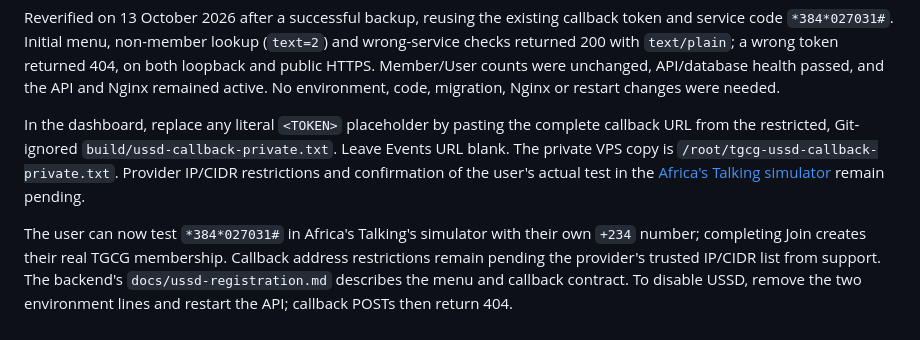
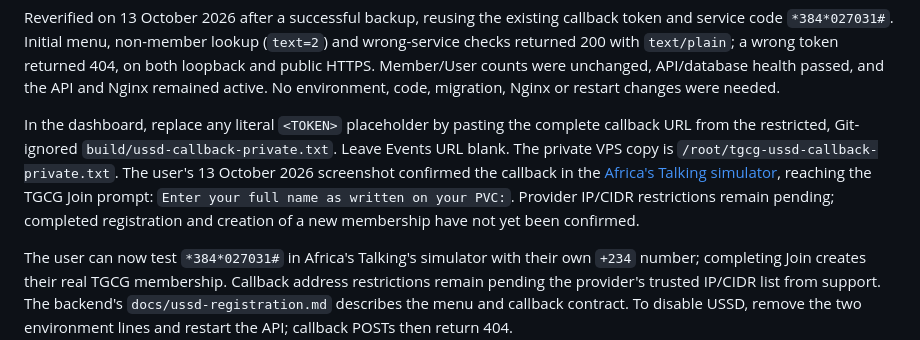
Before and after one commit to Bkzazzau1/TheGameChangerGroup, a Markdown page: docs/vps-deployment.md, the part around the change. Rendered like a GitHub page.

Commit message:
Confirm TGCG USSD callback in Africa Talking simulator

```diff
--- a/docs/vps-deployment.md
+++ b/docs/vps-deployment.md
@@ -147,7 +147,7 @@ Successful screens used `text/plain`. The callback token was absent from newly w
 
 Reverified on 13 October 2026 after a successful backup, reusing the existing callback token and service code `*384*027031#`. Initial menu, non-member lookup (`text=2`) and wrong-service checks returned 200 with `text/plain`; a wrong token returned 404, on both loopback and public HTTPS. Member/User counts were unchanged, API/database health passed, and the API and Nginx remained active. No environment, code, migration, Nginx or restart changes were needed.
 
-In the dashboard, replace any literal `<TOKEN>` placeholder by pasting the complete callback URL from the restricted, Git-ignored `build/ussd-callback-private.txt`. Leave Events URL blank. The private VPS copy is `/root/tgcg-ussd-callback-private.txt`. Provider IP/CIDR restrictions and confirmation of the user's actual test in the [Africa's Talking simulator](https://developers.africastalking.com/simulator) remain pending.
+In the dashboard, replace any literal `<TOKEN>` placeholder by pasting the complete callback URL from the restricted, Git-ignored `build/ussd-callback-private.txt`. Leave Events URL blank. The private VPS copy is `/root/tgcg-ussd-callback-private.txt`. The user's 13 October 2026 screenshot confirmed the callback in the [Africa's Talking simulator](https://developers.africastalking.com/simulator), reaching the TGCG Join prompt: `Enter your full name as written on your PVC:`. Provider IP/CIDR restrictions remain pending; completed registration and creation of a new membership have not yet been confirmed.
 
 The user can now test `*384*027031#` in Africa's Talking's simulator with their own `+234` number; completing Join creates their real TGCG membership. Callback address restrictions remain pending the provider's trusted IP/CIDR list from support. The backend's `docs/ussd-registration.md` describes the menu and callback contract. To disable USSD, remove the two environment lines and restart the API; callback POSTs then return 404.
 
```
